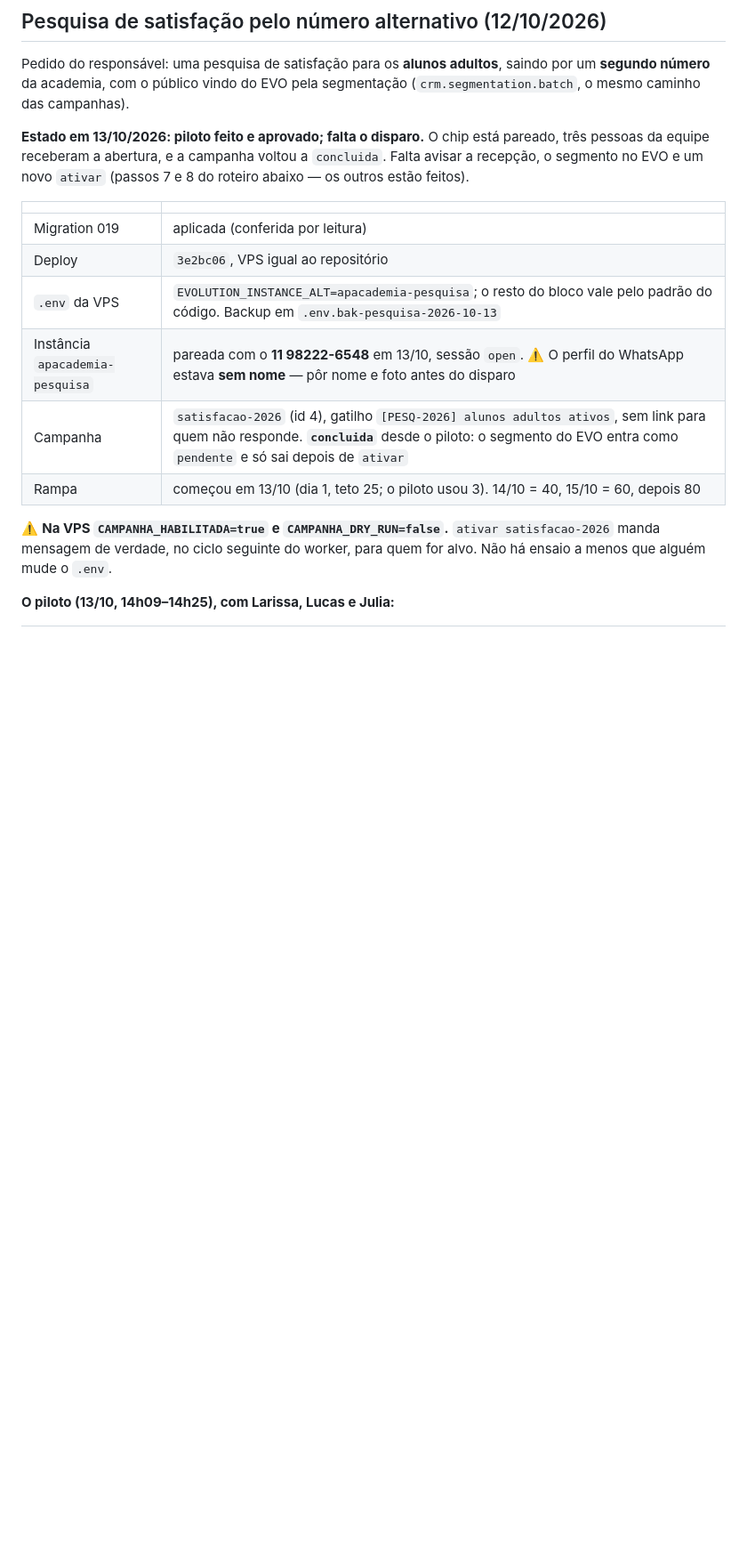
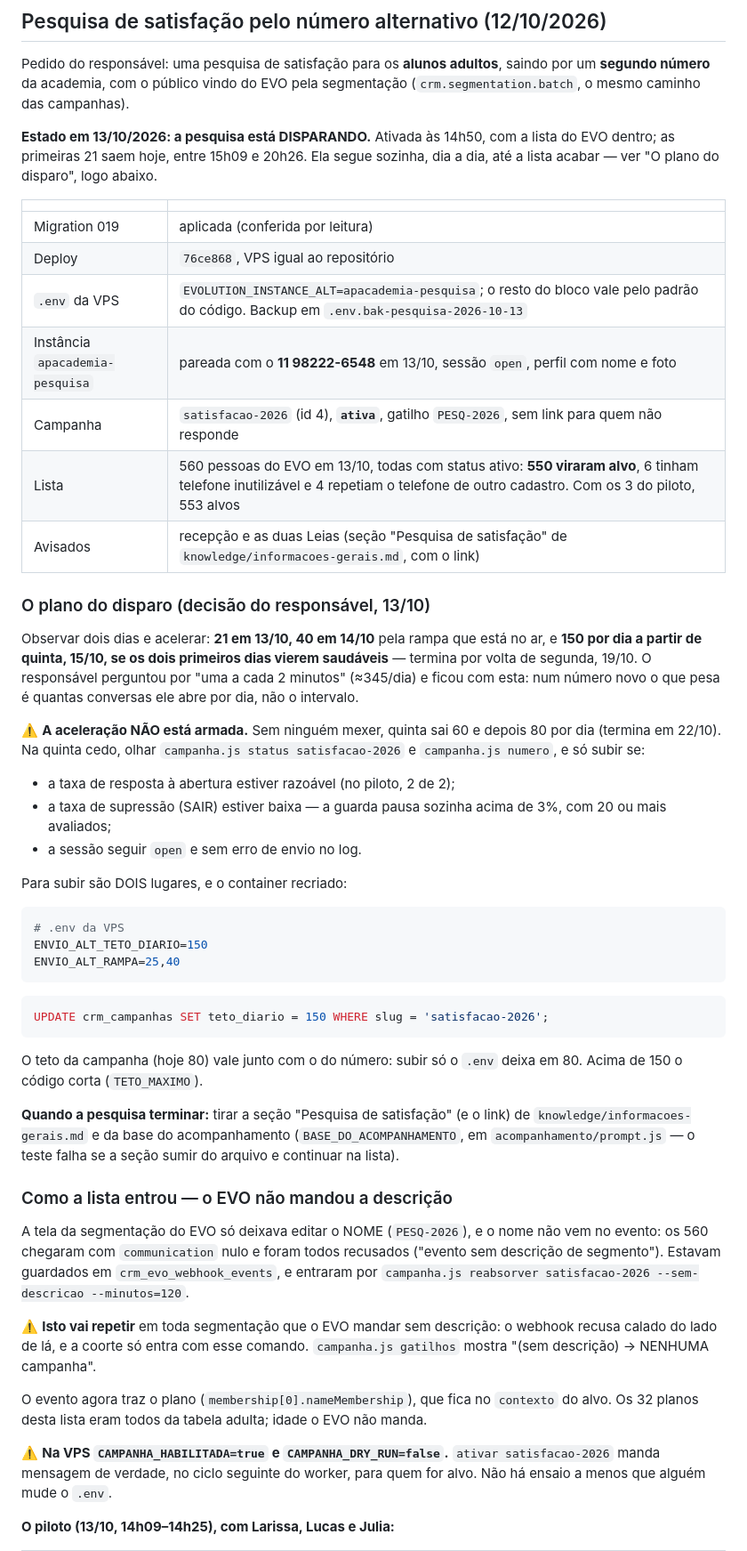
Before and after one commit to leandrocaminha-maker/APAC-IA, a Markdown page: HANDOFF.md, the part around one of its changes. Shown at 89% size. Rendered like a GitHub page; blank space fills up the shorter version.

Commit message:
Handoff: a pesquisa disparando, e o plano do disparo
Ativada em 13/10 às 14h50, com 550 alunos do EVO. O EVO mandou a
segmentação sem descrição, e a lista entrou por `reabsorver
--sem-descricao`. Decisão do responsável: 21 hoje e 40 amanhã pela rampa, e
150 por dia a partir de quinta se os dois primeiros dias vierem saudáveis —
a aceleração não está armada, e o handoff diz o que olhar e onde mexer.

Co-Authored-By: Claude Opus 5.5 <noreply@anthropic.com>

````diff
--- a/HANDOFF.md
+++ b/HANDOFF.md
@@ -12,19 +12,72 @@ Pedido do responsável: uma pesquisa de satisfação para os **alunos adultos**,
 saindo por um **segundo número** da academia, com o público vindo do EVO pela
 segmentação (`crm.segmentation.batch`, o mesmo caminho das campanhas).
 
-**Estado em 13/10/2026: piloto feito e aprovado; falta o disparo.** O chip
-está pareado, três pessoas da equipe receberam a abertura, e a campanha voltou
-a `concluida`. Falta avisar a recepção, o segmento no EVO e um novo `ativar`
-(passos 7 e 8 do roteiro abaixo — os outros estão feitos).
+**Estado em 13/10/2026: a pesquisa está DISPARANDO.** Ativada às 14h50, com a
+lista do EVO dentro; as primeiras 21 saem hoje, entre 15h09 e 20h26. Ela segue
+sozinha, dia a dia, até a lista acabar — ver "O plano do disparo", logo abaixo.
 
 | | |
 |---|---|
 | Migration 019 | aplicada (conferida por leitura) |
-| Deploy | `3e2bc06`, VPS igual ao repositório |
+| Deploy | `76ce868`, VPS igual ao repositório |
 | `.env` da VPS | `EVOLUTION_INSTANCE_ALT=apacademia-pesquisa`; o resto do bloco vale pelo padrão do código. Backup em `.env.bak-pesquisa-2026-10-13` |
-| Instância `apacademia-pesquisa` | pareada com o **11 98222-6548** em 13/10, sessão `open`. ⚠️ O perfil do WhatsApp estava **sem nome** — pôr nome e foto antes do disparo |
-| Campanha | `satisfacao-2026` (id 4), gatilho `[PESQ-2026] alunos adultos ativos`, sem link para quem não responde. **`concluida`** desde o piloto: o segmento do EVO entra como `pendente` e só sai depois de `ativar` |
-| Rampa | começou em 13/10 (dia 1, teto 25; o piloto usou 3). 14/10 = 40, 15/10 = 60, depois 80 |
+| Instância `apacademia-pesquisa` | pareada com o **11 98222-6548** em 13/10, sessão `open`, perfil com nome e foto |
+| Campanha | `satisfacao-2026` (id 4), **`ativa`**, gatilho `PESQ-2026`, sem link para quem não responde |
+| Lista | 560 pessoas do EVO em 13/10, todas com status ativo: **550 viraram alvo**, 6 tinham telefone inutilizável e 4 repetiam o telefone de outro cadastro. Com os 3 do piloto, 553 alvos |
+| Avisados | recepção e as duas Leias (seção "Pesquisa de satisfação" de `knowledge/informacoes-gerais.md`, com o link) |
+
+### O plano do disparo (decisão do responsável, 13/10)
+
+Observar dois dias e acelerar: **21 em 13/10, 40 em 14/10** pela rampa que
+está no ar, e **150 por dia a partir de quinta, 15/10, se os dois primeiros
+dias vierem saudáveis** — termina por volta de segunda, 19/10. O responsável
+perguntou por "uma a cada 2 minutos" (≈345/dia) e ficou com esta: num número
+novo o que pesa é quantas conversas ele abre por dia, não o intervalo.
+
+⚠️ **A aceleração NÃO está armada.** Sem ninguém mexer, quinta sai 60 e depois
+80 por dia (termina em 22/10). Na quinta cedo, olhar `campanha.js status
+satisfacao-2026` e `campanha.js numero`, e só subir se:
+
+- a taxa de resposta à abertura estiver razoável (no piloto, 2 de 2);
+- a taxa de supressão (SAIR) estiver baixa — a guarda pausa sozinha acima de
+  3%, com 20 ou mais avaliados;
+- a sessão seguir `open` e sem erro de envio no log.
+
+Para subir são DOIS lugares, e o container recriado:
+
+```bash
+# .env da VPS
+ENVIO_ALT_TETO_DIARIO=150
+ENVIO_ALT_RAMPA=25,40
+```
+
+```sql
+UPDATE crm_campanhas SET teto_diario = 150 WHERE slug = 'satisfacao-2026';
+```
+
+O teto da campanha (hoje 80) vale junto com o do número: subir só o `.env`
+deixa em 80. Acima de 150 o código corta (`TETO_MAXIMO`).
+
+**Quando a pesquisa terminar:** tirar a seção "Pesquisa de satisfação" (e o
+link) de `knowledge/informacoes-gerais.md` e da base do acompanhamento
+(`BASE_DO_ACOMPANHAMENTO`, em `acompanhamento/prompt.js` — o teste falha se a
+seção sumir do arquivo e continuar na lista).
+
+### Como a lista entrou — o EVO não mandou a descrição
+
+A tela da segmentação do EVO só deixava editar o NOME (`PESQ-2026`), e o nome
+não vem no evento: os 560 chegaram com `communication` nulo e foram todos
+recusados ("evento sem descrição de segmento"). Estavam guardados em
+`crm_evo_webhook_events`, e entraram por
+`campanha.js reabsorver satisfacao-2026 --sem-descricao --minutos=120`.
+
+⚠️ **Isto vai repetir** em toda segmentação que o EVO mandar sem descrição: o
+webhook recusa calado do lado de lá, e a coorte só entra com esse comando.
+`campanha.js gatilhos` mostra "(sem descrição) → NENHUMA campanha".
+
+O evento agora traz o plano (`membership[0].nameMembership`), que fica no
+`contexto` do alvo. Os 32 planos desta lista eram todos da tabela adulta;
+idade o EVO não manda.
 
 ⚠️ **Na VPS `CAMPANHA_HABILITADA=true` e `CAMPANHA_DRY_RUN=false`.** `ativar
 satisfacao-2026` manda mensagem de verdade, no ciclo seguinte do worker, para
````
Also changed, not shown: other parts of HANDOFF.md (+5 -3 lines).
